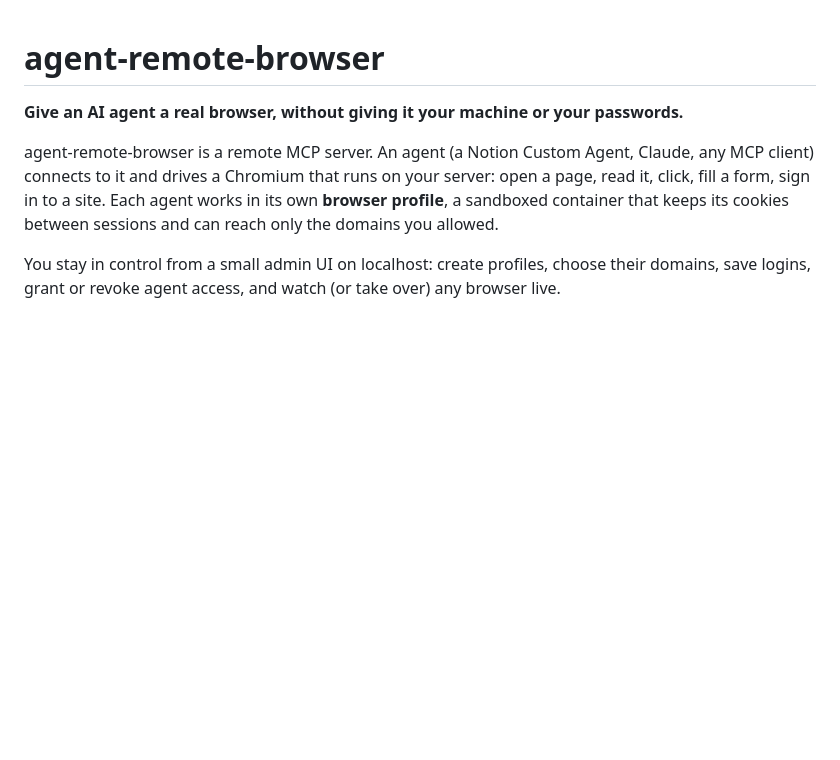
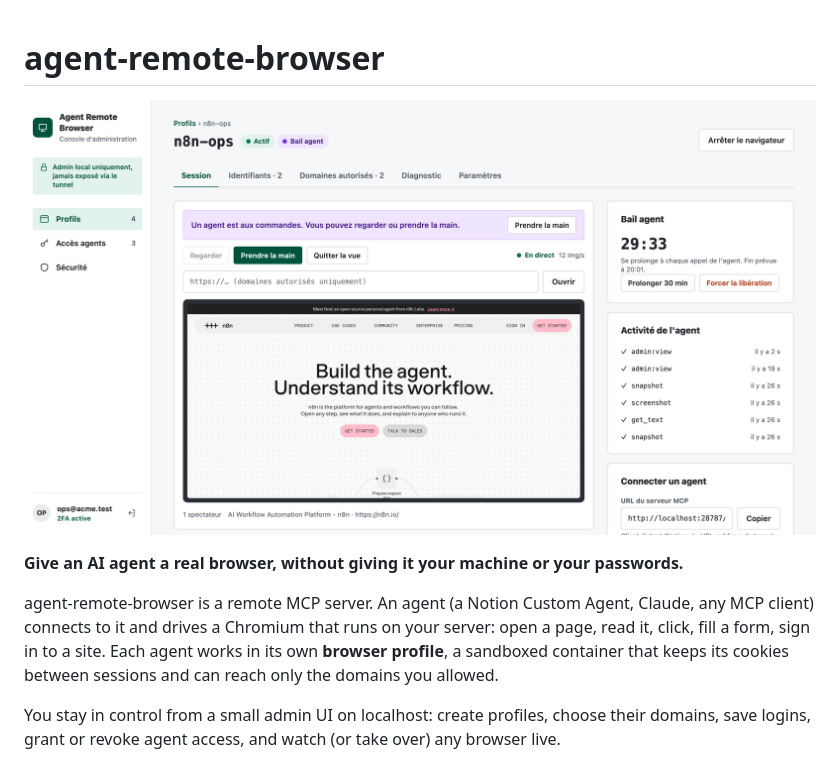
Before and after one commit to RomainJeff/agent-remote-browser, a Markdown page: README.md, the part around the change. Drawn GitHub-style; pictures changed too: docs/admin.png (added); blank space fills up the shorter version.

Commit message:
README: admin UI screenshot (fake data) at the top
Co-Authored-By: Claude Opus 5.5 <noreply@anthropic.com>

```diff
--- a/README.md
+++ b/README.md
@@ -1,4 +1,6 @@
 # agent-remote-browser
+
+![Admin UI: an agent drives the n8n-ops profile, live view of n8n.io, lease and activity on the right](docs/admin.png)
 
 **Give an AI agent a real browser, without giving it your machine or your passwords.**
 
```
